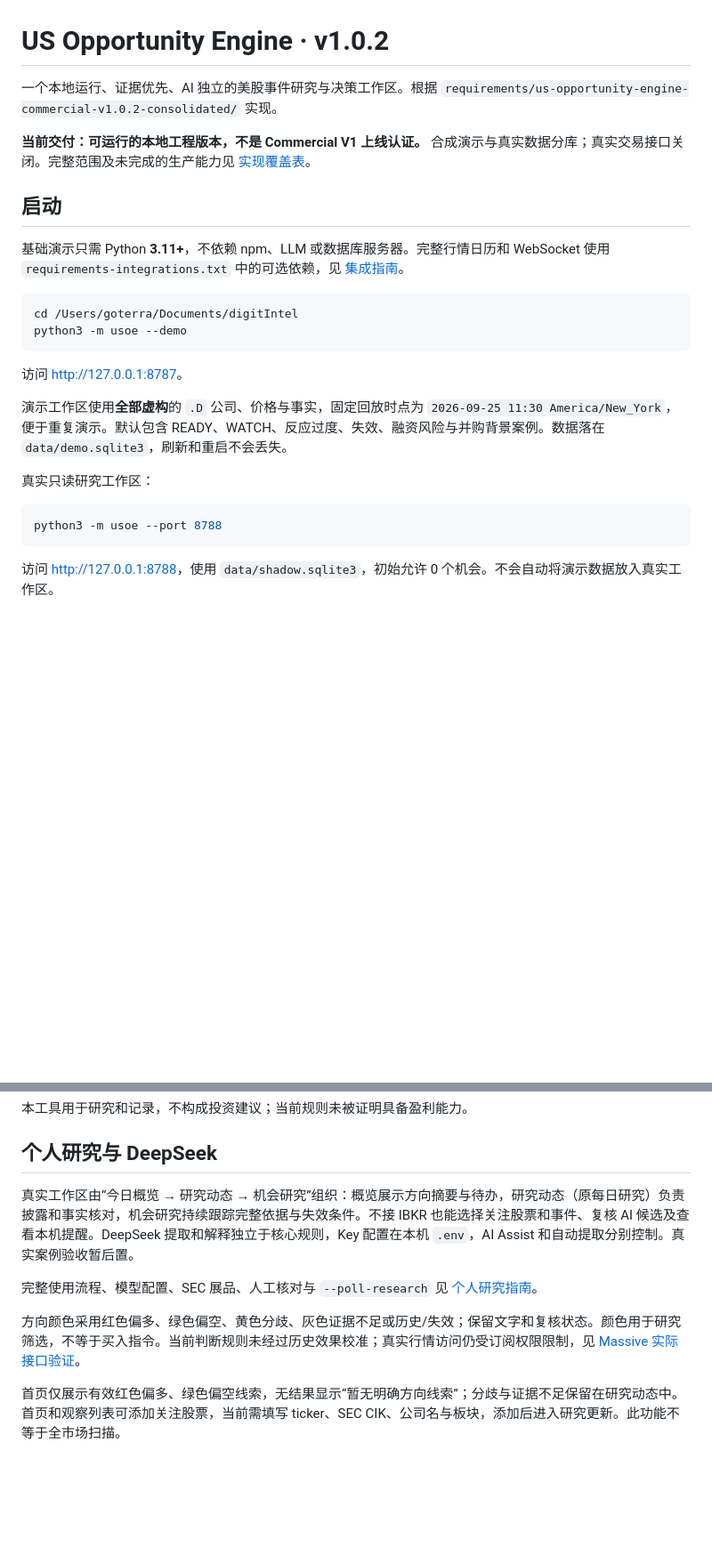
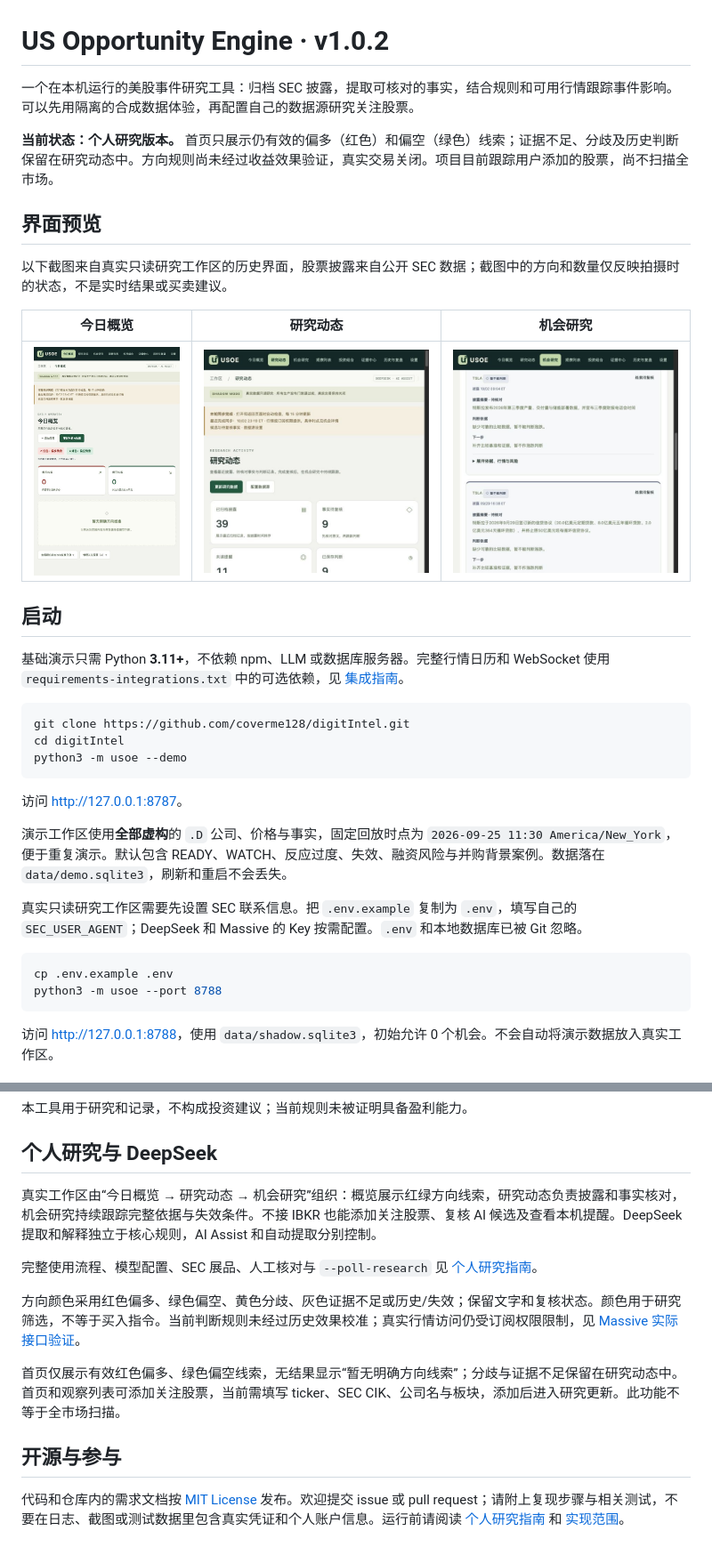
Before and after one commit to coverme128/digitIntel, a Markdown page: README.md, 2 parts joined by grey strips. Shown at 89% size. Drawn GitHub-style; pictures changed too: docs/screenshots/opportunity.jpg (added), docs/screenshots/research.jpg (added), docs/screenshots/today.jpg (added); blank space fills up the shorter version.

Commit message:
docs: prepare public project overview and screenshots

````diff
--- a/README.md
+++ b/README.md
@@ -1,15 +1,24 @@
 # US Opportunity Engine · v1.0.2
 
-一个本地运行、证据优先、AI 独立的美股事件研究与决策工作区。根据 `requirements/us-opportunity-engine-commercial-v1.0.2-consolidated/` 实现。
+一个在本机运行的美股事件研究工具：归档 SEC 披露，提取可核对的事实，结合规则和可用行情跟踪事件影响。可以先用隔离的合成数据体验，再配置自己的数据源研究关注股票。
 
-**当前交付：可运行的本地工程版本，不是 Commercial V1 上线认证。** 合成演示与真实数据分库；真实交易接口关闭。完整范围及未完成的生产能力见 [实现覆盖表](docs/IMPLEMENTATION.md)。
+**当前状态：个人研究版本。** 首页只展示仍有效的偏多（红色）和偏空（绿色）线索；证据不足、分歧及历史判断保留在研究动态中。方向规则尚未经过收益效果验证，真实交易关闭。项目目前跟踪用户添加的股票，尚不扫描全市场。
+
+## 界面预览
+
+以下截图来自真实只读研究工作区的历史界面，股票披露来自公开 SEC 数据；截图中的方向和数量仅反映拍摄时的状态，不是实时结果或买卖建议。
+
+| 今日概览 | 研究动态 | 机会研究 |
+|---|---|---|
+| ![今日概览：红绿方向与空状态](docs/screenshots/today.jpg) | ![研究动态：披露与待复核事实](docs/screenshots/research.jpg) | ![机会研究：简洁卡片与可展开依据](docs/screenshots/opportunity.jpg) |
 
 ## 启动
 
 基础演示只需 Python **3.11+**，不依赖 npm、LLM 或数据库服务器。完整行情日历和 WebSocket 使用 `requirements-integrations.txt` 中的可选依赖，见 [集成指南](docs/INTEGRATIONS.md)。
 
 ```bash
-cd /Users/goterra/Documents/digitIntel
+git clone https://github.com/coverme128/digitIntel.git
+cd digitIntel
 python3 -m usoe --demo
 ```
 
@@ -17,9 +26,10 @@ python3 -m usoe --demo
 
 演示工作区使用**全部虚构**的 `.D` 公司、价格与事实，固定回放时点为 `2026-09-25 11:30 America/New_York`，便于重复演示。默认包含 READY、WATCH、反应过度、失效、融资风险与并购背景案例。数据落在 `data/demo.sqlite3`，刷新和重启不会丢失。
 
-真实只读研究工作区：
+真实只读研究工作区需要先设置 SEC 联系信息。把 `.env.example` 复制为 `.env`，填写自己的 `SEC_USER_AGENT`；DeepSeek 和 Massive 的 Key 按需配置。`.env` 和本地数据库已被 Git 忽略。
 
 ```bash
+cp .env.example .env
 python3 -m usoe --port 8788
 ```
 
@@ -114,10 +124,14 @@ python3 scripts/manage.py --db data/demo.sqlite3 backup /tmp/usoe-backup.sqlite3
 
 ## 个人研究与 DeepSeek
 
-真实工作区由“今日概览 → 研究动态 → 机会研究”组织：概览展示方向摘要与待办，研究动态（原每日研究）负责披露和事实核对，机会研究持续跟踪完整依据与失效条件。不接 IBKR 也能选择关注股票和事件、复核 AI 候选及查看本机提醒。DeepSeek 提取和解释独立于核心规则，Key 配置在本机 `.env`，AI Assist 和自动提取分别控制。真实案例验收暂后置。
+真实工作区由“今日概览 → 研究动态 → 机会研究”组织：概览展示红绿方向线索，研究动态负责披露和事实核对，机会研究持续跟踪完整依据与失效条件。不接 IBKR 也能添加关注股票、复核 AI 候选及查看本机提醒。DeepSeek 提取和解释独立于核心规则，AI Assist 和自动提取分别控制。
 
 完整使用流程、模型配置、SEC 展品、人工核对与 `--poll-research` 见 [个人研究指南](docs/PERSONAL-RESEARCH.md)。
 
 方向颜色采用红色偏多、绿色偏空、黄色分歧、灰色证据不足或历史/失效；保留文字和复核状态。颜色用于研究筛选，不等于买入指令。当前判断规则未经过历史效果校准；真实行情访问仍受订阅权限限制，见 [Massive 实际接口验证](docs/MASSIVE-LIVE-VALIDATION.md)。
 
 首页仅展示有效红色偏多、绿色偏空线索，无结果显示“暂无明确方向线索”；分歧与证据不足保留在研究动态中。首页和观察列表可添加关注股票，当前需填写 ticker、SEC CIK、公司名与板块，添加后进入研究更新。此功能不等于全市场扫描。
+
+## 开源与参与
+
+代码和仓库内的需求文档按 [MIT License](LICENSE) 发布。欢迎提交 issue 或 pull request；请附上复现步骤与相关测试，不要在日志、截图或测试数据里包含真实凭证和个人账户信息。运行前请阅读 [个人研究指南](docs/PERSONAL-RESEARCH.md) 和 [实现范围](docs/IMPLEMENTATION.md)。
````
Also changed, not shown: other parts of README.md (+1 -1 lines), 1 other file.
